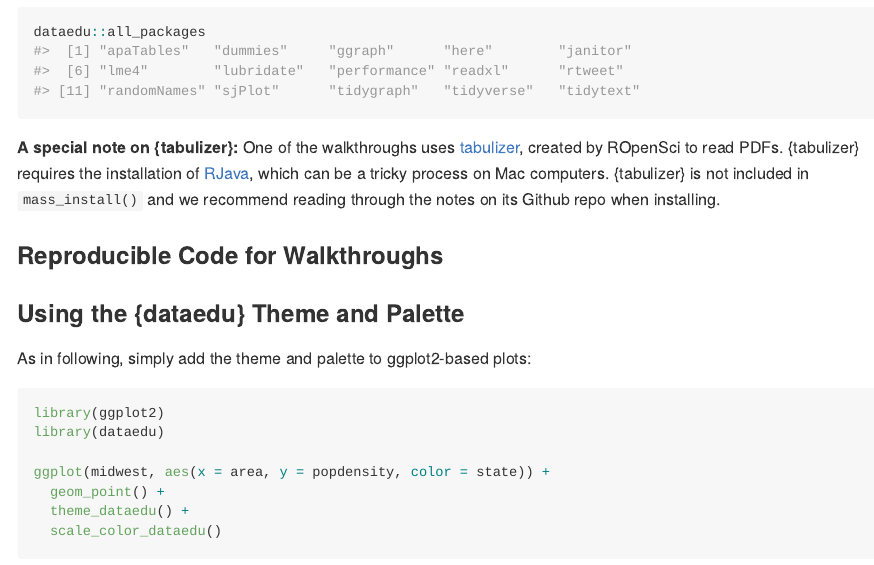
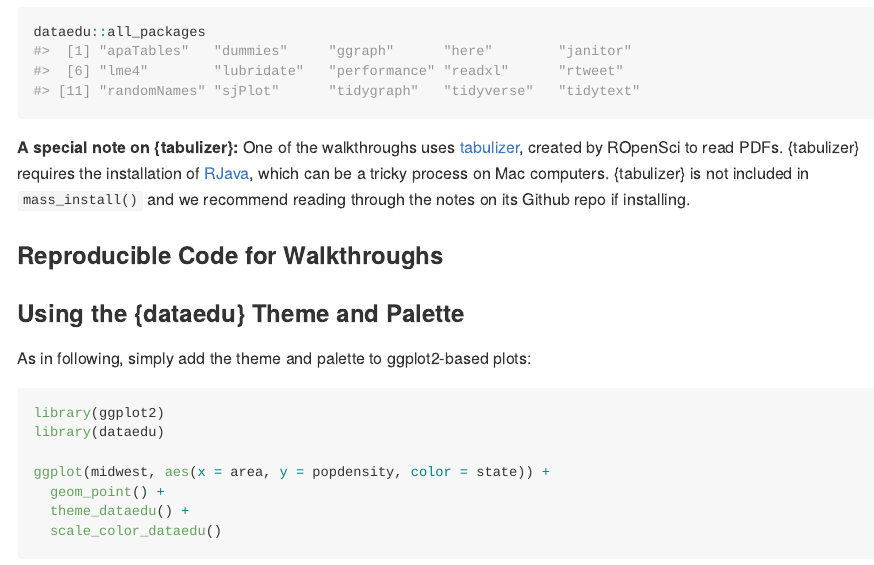
Before and after one commit to data-edu/dataedu, an R Markdown document (README.Rmd): the page in a window 1100 px wide, from 1630 px down. The pictures show the output file README.md that the author committed with the source, drawn offline in the style of GitHub.

Commit message:
edit to readme

````diff
--- a/README.Rmd
+++ b/README.Rmd
@@ -84,7 +84,7 @@ To see the packages used in the book, run:
 dataedu::all_packages
 ```
 
-**A special note on {tabulizer}:** One of the walkthroughs uses [tabulizer](https://github.com/ropensci/tabulizer), created by ROpenSci to read PDFs. {tabulizer} requires the installation of [RJava](https://cran.r-project.org/web/packages/rJava/index.html), which can be a tricky process on Mac computers. {tabulizer} is not included in `mass_install()` and we recommend reading through the notes on its Github repo when installing.
+**A special note on {tabulizer}:** One of the walkthroughs uses [tabulizer](https://github.com/ropensci/tabulizer), created by ROpenSci to read PDFs. {tabulizer} requires the installation of [RJava](https://cran.r-project.org/web/packages/rJava/index.html), which can be a tricky process on Mac computers. {tabulizer} is not included in `mass_install()` and we recommend reading through the notes on its Github repo if installing.
 
 ### Reproducible Code for Walkthroughs
 
````
Also changed, not shown: README.md.
